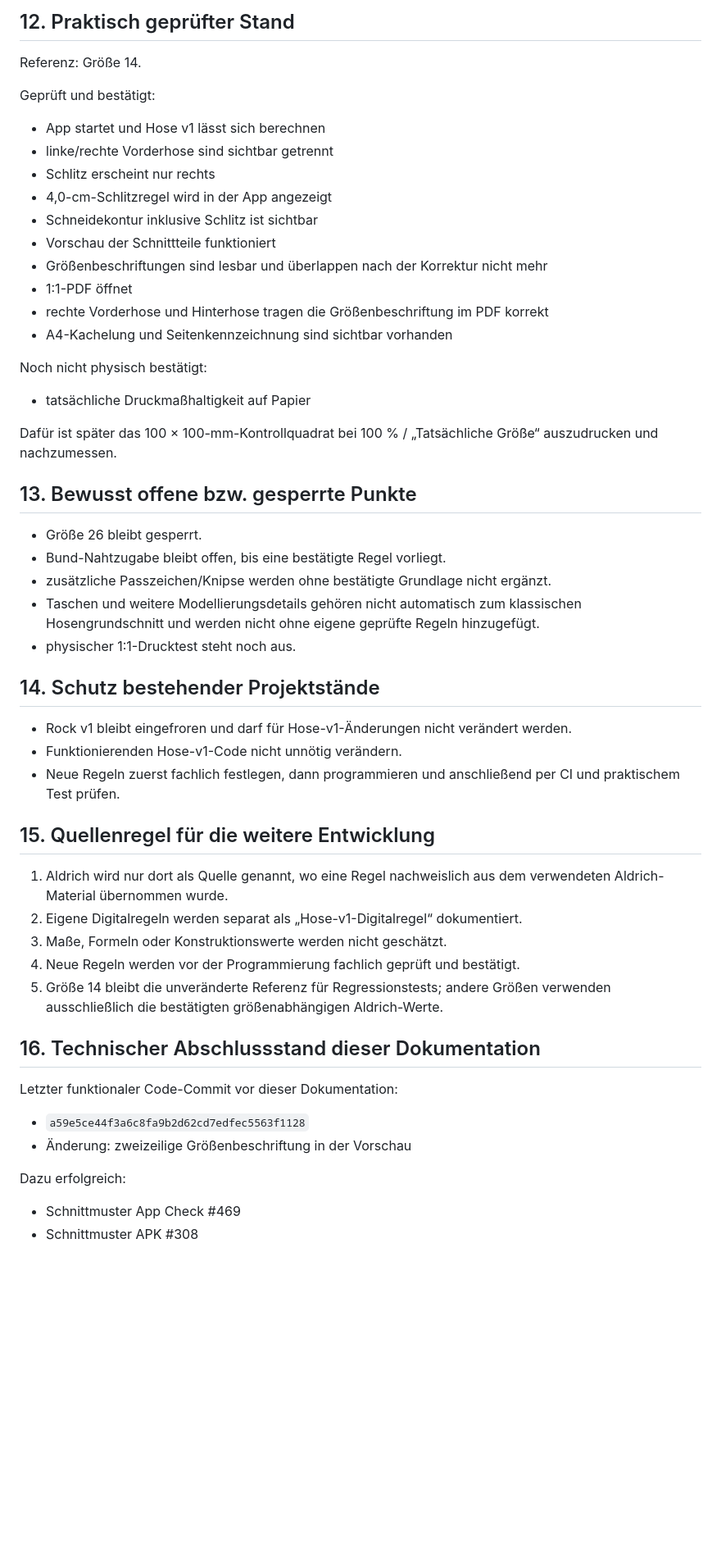
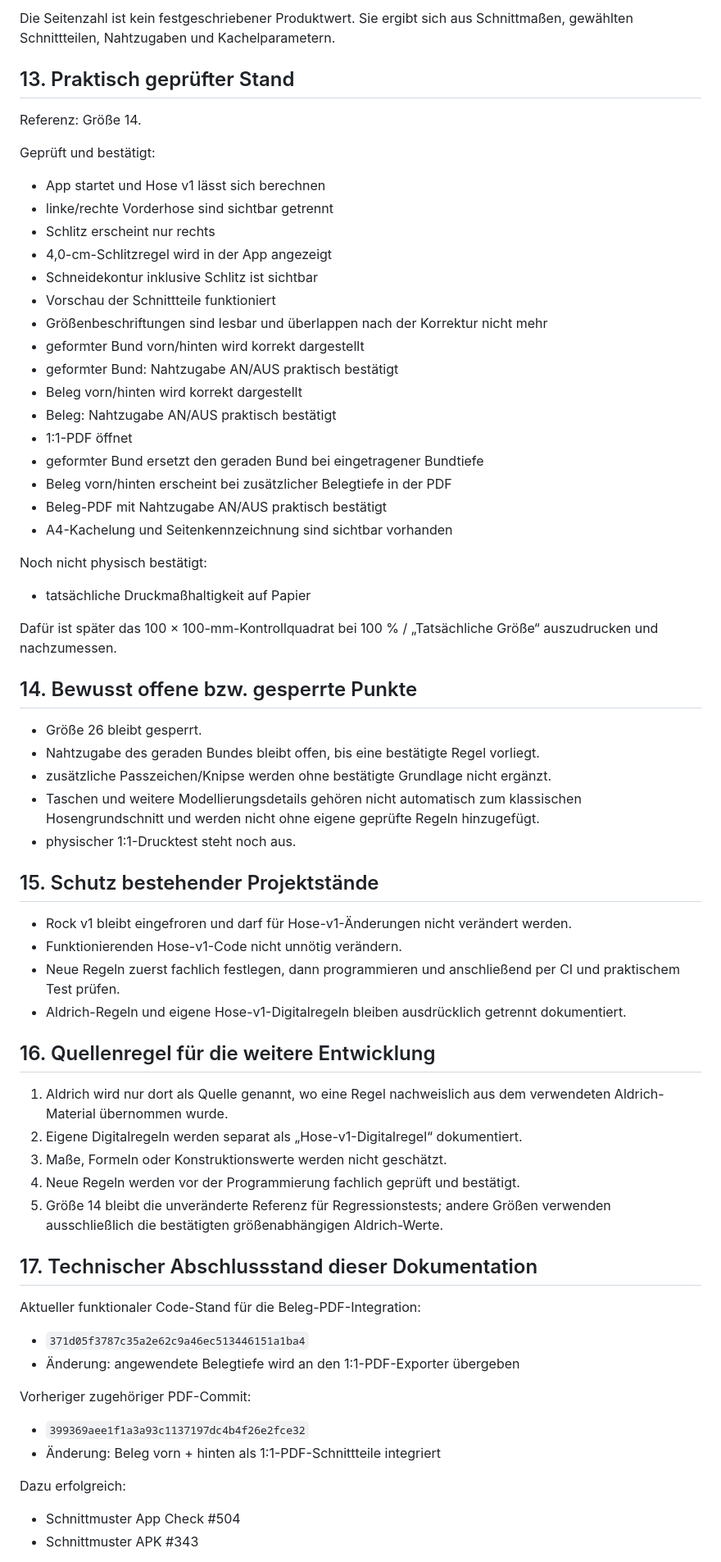
Before and after one commit to frechdachs285-sketch/chatgpt-projects, a Markdown page: schnittmuster_app/docs/Schnittmuster_App_Hose_v1_Aldrich_Quelldatei.md, the part around one of its changes. Shown at 82% size. Drawn GitHub-style; blank space fills up the shorter version.

```diff
--- a/schnittmuster_app/docs/Schnittmuster_App_Hose_v1_Aldrich_Quelldatei.md
+++ b/schnittmuster_app/docs/Schnittmuster_App_Hose_v1_Aldrich_Quelldatei.md
@@ -201,5 +269,7 @@ Der praktische Android-PDF-Test mit Referenzgröße 14 ergab im aktuellen Stand
 
-## 12. Praktisch geprüfter Stand
+Die Seitenzahl ist kein festgeschriebener Produktwert. Sie ergibt sich aus Schnittmaßen, gewählten Schnittteilen, Nahtzugaben und Kachelparametern.
+
+## 13. Praktisch geprüfter Stand
 Referenz: Größe 14.
 
 Geprüft und bestätigt:
@@ -210,8 +280,14 @@ Geprüft und bestätigt:
 - Schneidekontur inklusive Schlitz ist sichtbar
 - Vorschau der Schnittteile funktioniert
 - Größenbeschriftungen sind lesbar und überlappen nach der Korrektur nicht mehr
+- geformter Bund vorn/hinten wird korrekt dargestellt
+- geformter Bund: Nahtzugabe AN/AUS praktisch bestätigt
+- Beleg vorn/hinten wird korrekt dargestellt
+- Beleg: Nahtzugabe AN/AUS praktisch bestätigt
 - 1:1-PDF öffnet
-- rechte Vorderhose und Hinterhose tragen die Größenbeschriftung im PDF korrekt
+- geformter Bund ersetzt den geraden Bund bei eingetragener Bundtiefe
+- Beleg vorn/hinten erscheint bei zusätzlicher Belegtiefe in der PDF
+- Beleg-PDF mit Nahtzugabe AN/AUS praktisch bestätigt
 - A4-Kachelung und Seitenkennzeichnung sind sichtbar vorhanden
 
 Noch nicht physisch bestätigt:
@@ -219,31 +295,36 @@ Noch nicht physisch bestätigt:
 
 Dafür ist später das 100 × 100-mm-Kontrollquadrat bei 100 % / „Tatsächliche Größe“ auszudrucken und nachzumessen.
 
-## 13. Bewusst offene bzw. gesperrte Punkte
+## 14. Bewusst offene bzw. gesperrte Punkte
 - Größe 26 bleibt gesperrt.
-- Bund-Nahtzugabe bleibt offen, bis eine bestätigte Regel vorliegt.
+- Nahtzugabe des geraden Bundes bleibt offen, bis eine bestätigte Regel vorliegt.
 - zusätzliche Passzeichen/Knipse werden ohne bestätigte Grundlage nicht ergänzt.
 - Taschen und weitere Modellierungsdetails gehören nicht automatisch zum klassischen Hosengrundschnitt und werden nicht ohne eigene geprüfte Regeln hinzugefügt.
 - physischer 1:1-Drucktest steht noch aus.
 
-## 14. Schutz bestehender Projektstände
+## 15. Schutz bestehender Projektstände
 - Rock v1 bleibt eingefroren und darf für Hose-v1-Änderungen nicht verändert werden.
 - Funktionierenden Hose-v1-Code nicht unnötig verändern.
 - Neue Regeln zuerst fachlich festlegen, dann programmieren und anschließend per CI und praktischem Test prüfen.
+- Aldrich-Regeln und eigene Hose-v1-Digitalregeln bleiben ausdrücklich getrennt dokumentiert.
 
-## 15. Quellenregel für die weitere Entwicklung
+## 16. Quellenregel für die weitere Entwicklung
 1. Aldrich wird nur dort als Quelle genannt, wo eine Regel nachweislich aus dem verwendeten Aldrich-Material übernommen wurde.
 2. Eigene Digitalregeln werden separat als „Hose-v1-Digitalregel“ dokumentiert.
 3. Maße, Formeln oder Konstruktionswerte werden nicht geschätzt.
 4. Neue Regeln werden vor der Programmierung fachlich geprüft und bestätigt.
 5. Größe 14 bleibt die unveränderte Referenz für Regressionstests; andere Größen verwenden ausschließlich die bestätigten größenabhängigen Aldrich-Werte.
 
-## 16. Technischer Abschlussstand dieser Dokumentation
-Letzter funktionaler Code-Commit vor dieser Dokumentation:
-- `a59e5ce44f3a6c8fa9b2d62cd7edfec5563f1128`
-- Änderung: zweizeilige Größenbeschriftung in der Vorschau
+## 17. Technischer Abschlussstand dieser Dokumentation
+Aktueller funktionaler Code-Stand für die Beleg-PDF-Integration:
+- `371d05f3787c35a2e62c9a46ec513446151a1ba4`
+- Änderung: angewendete Belegtiefe wird an den 1:1-PDF-Exporter übergeben
+
+Vorheriger zugehöriger PDF-Commit:
+- `399369aee1f1a3a93c1137197dc4b4f26e2fce32`
+- Änderung: Beleg vorn + hinten als 1:1-PDF-Schnittteile integriert
 
 Dazu erfolgreich:
-- Schnittmuster App Check #469
-- Schnittmuster APK #308
+- Schnittmuster App Check #504
+- Schnittmuster APK #343
 
```
Also changed, not shown: other parts of schnittmuster_app/docs/Schnittmuster_App_Hose_v1_Aldrich_Quelldatei.md (+86 -18 lines).
